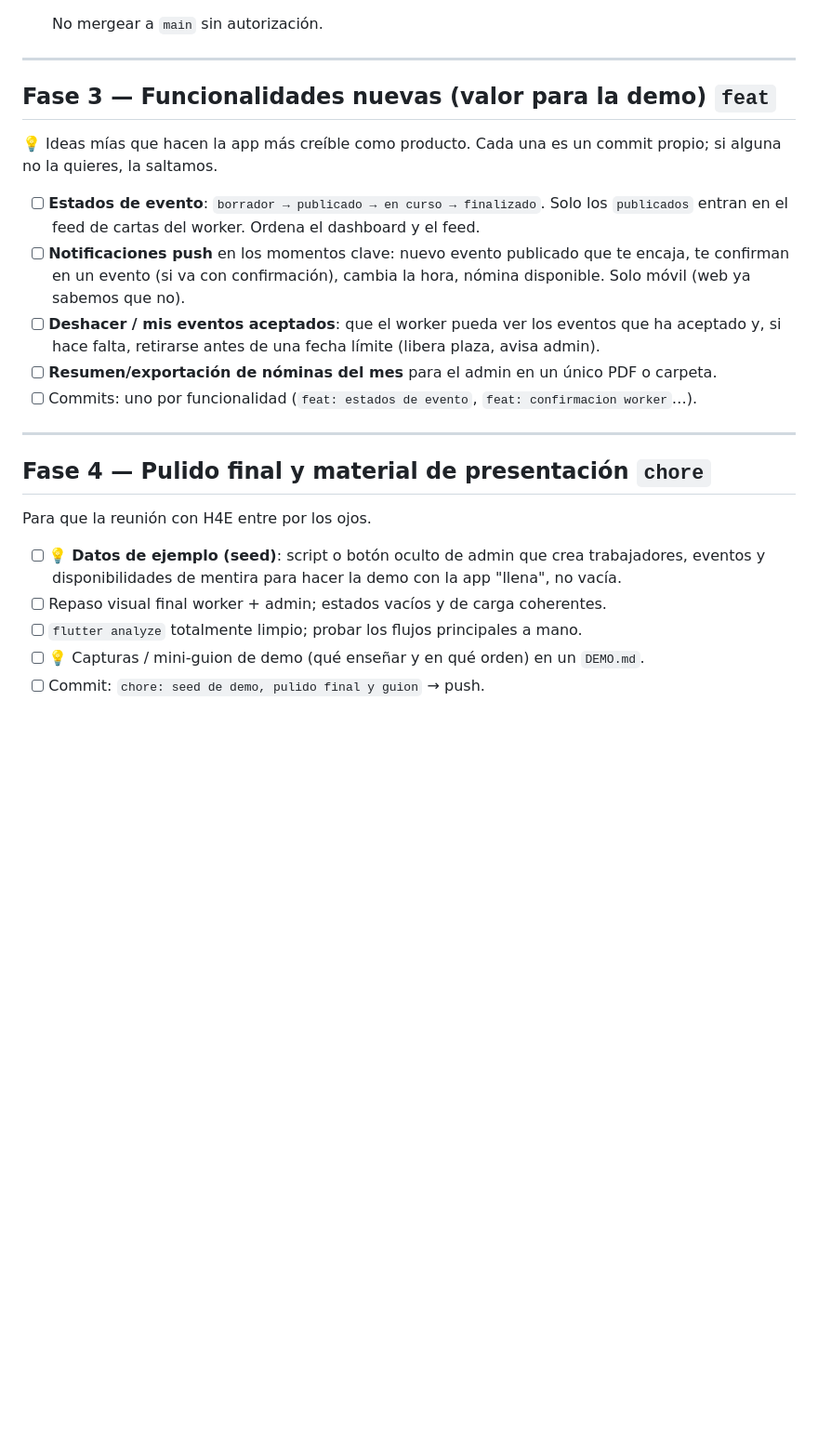
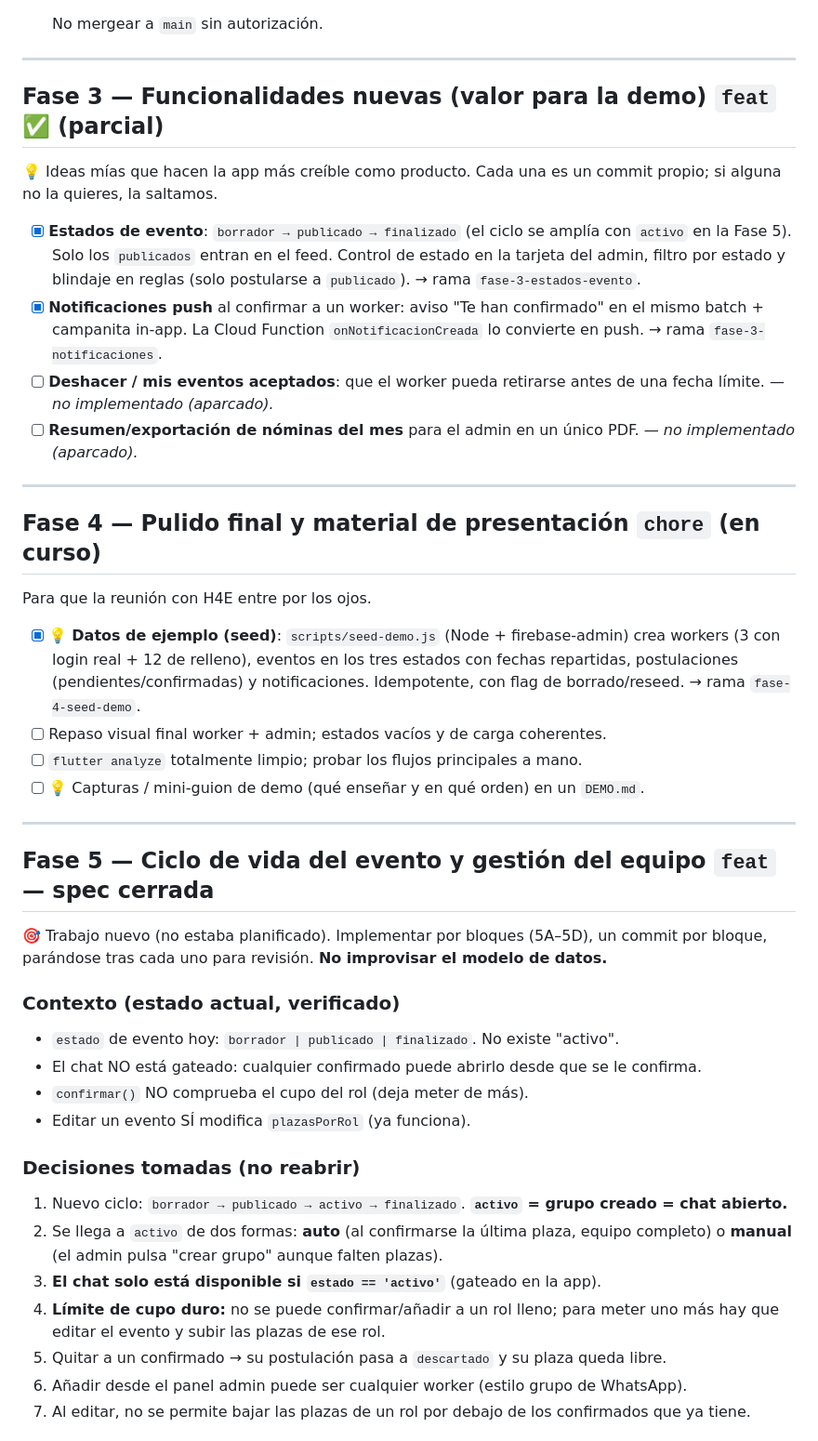
Before and after one commit to Pechukka/TFG_H4E, a Markdown page: ROADMAP.md, the part around one of its changes. Shown at 93% size. Drawn GitHub-style; blank space fills up the shorter version.

```diff
--- a/ROADMAP.md
+++ b/ROADMAP.md
@@ -137,28 +137,55 @@ y eso es correcto: nadie debe verlos en el feed.
 
 ---
 
-## Fase 3 — Funcionalidades nuevas (valor para la demo) `feat`
+## Fase 3 — Funcionalidades nuevas (valor para la demo) `feat` ✅ (parcial)
 💡 Ideas mías que hacen la app más creíble como producto. Cada una es un commit propio;
 si alguna no la quieres, la saltamos.
 
-- [ ] **Estados de evento**: `borrador → publicado → en curso → finalizado`. Solo los
-      `publicados` entran en el feed de cartas del worker. Ordena el dashboard y el feed.
-- [ ] **Notificaciones push** en los momentos clave: nuevo evento publicado que te encaja,
-      te confirman en un evento (si va con confirmación), cambia la hora, nómina disponible.
-      Solo móvil (web ya sabemos que no).
-- [ ] **Deshacer / mis eventos aceptados**: que el worker pueda ver los eventos que ha
-      aceptado y, si hace falta, retirarse antes de una fecha límite (libera plaza, avisa admin).
-- [ ] **Resumen/exportación de nóminas del mes** para el admin en un único PDF o carpeta.
-- [ ] Commits: uno por funcionalidad (`feat: estados de evento`, `feat: confirmacion worker`…).
+- [x] **Estados de evento**: `borrador → publicado → finalizado` (el ciclo se amplía con
+      `activo` en la Fase 5). Solo los `publicados` entran en el feed. Control de estado en
+      la tarjeta del admin, filtro por estado y blindaje en reglas (solo postularse a
+      `publicado`). → rama `fase-3-estados-evento`.
+- [x] **Notificaciones push** al confirmar a un worker: aviso "Te han confirmado" en el mismo
+      batch + campanita in-app. La Cloud Function `onNotificacionCreada` lo convierte en push.
+      → rama `fase-3-notificaciones`.
+- [ ] **Deshacer / mis eventos aceptados**: que el worker pueda retirarse antes de una fecha
+      límite. — *no implementado (aparcado).*
+- [ ] **Resumen/exportación de nóminas del mes** para el admin en un único PDF. — *no
+      implementado (aparcado).*
 
 ---
 
-## Fase 4 — Pulido final y material de presentación `chore`
+## Fase 4 — Pulido final y material de presentación `chore` (en curso)
 Para que la reunión con H4E entre por los ojos.
 
-- [ ] 💡 **Datos de ejemplo (seed)**: script o botón oculto de admin que crea trabajadores,
-      eventos y disponibilidades de mentira para hacer la demo con la app "llena", no vacía.
+- [x] 💡 **Datos de ejemplo (seed)**: `scripts/seed-demo.js` (Node + firebase-admin) crea
+      workers (3 con login real + 12 de relleno), eventos en los tres estados con fechas
+      repartidas, postulaciones (pendientes/confirmadas) y notificaciones. Idempotente, con
+      flag de borrado/reseed. → rama `fase-4-seed-demo`.
 - [ ] Repaso visual final worker + admin; estados vacíos y de carga coherentes.
 - [ ] `flutter analyze` totalmente limpio; probar los flujos principales a mano.
 - [ ] 💡 Capturas / mini-guion de demo (qué enseñar y en qué orden) en un `DEMO.md`.
-- [ ] Commit: `chore: seed de demo, pulido final y guion` → push.
+
+---
+
+## Fase 5 — Ciclo de vida del evento y gestión del equipo `feat` — spec cerrada
+🎯 Trabajo nuevo (no estaba planificado). Implementar por bloques (5A–5D), un commit por
+bloque, parándose tras cada uno para revisión. **No improvisar el modelo de datos.**
+
+### Contexto (estado actual, verificado)
+- `estado` de evento hoy: `borrador | publicado | finalizado`. No existe "activo".
+- El chat NO está gateado: cualquier confirmado puede abrirlo desde que se le confirma.
+- `confirmar()` NO comprueba el cupo del rol (deja meter de más).
+- Editar un evento SÍ modifica `plazasPorRol` (ya funciona).
+
+### Decisiones tomadas (no reabrir)
+1. Nuevo ciclo: `borrador → publicado → activo → finalizado`. **`activo` = grupo creado = chat abierto.**
+2. Se llega a `activo` de dos formas: **auto** (al confirmarse la última plaza, equipo completo)
+   o **manual** (el admin pulsa "crear grupo" aunque falten plazas).
+3. **El chat solo está disponible si `estado == 'activo'`** (gateado en la app).
+4. **Límite de cupo duro:** no se puede confirmar/añadir a un rol lleno; para meter uno más
+   hay que editar el evento y subir las plazas de ese rol.
+5. Quitar a un confirmado → su postulación pasa a `descartado` y su plaza queda libre.
+6. Añadir desde el panel admin puede ser cualquier worker (estilo grupo de WhatsApp).
+7. Al editar, no se permite bajar las plazas de un rol por debajo de los confirmados que ya tiene.
+
```
Also changed, not shown: other parts of ROADMAP.md (+50 -0 lines).
